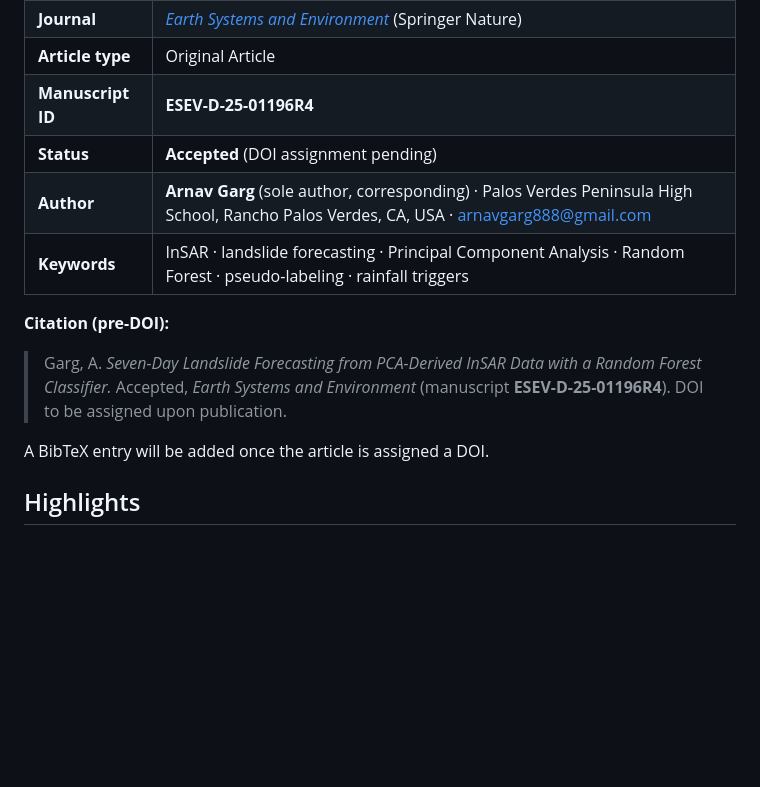
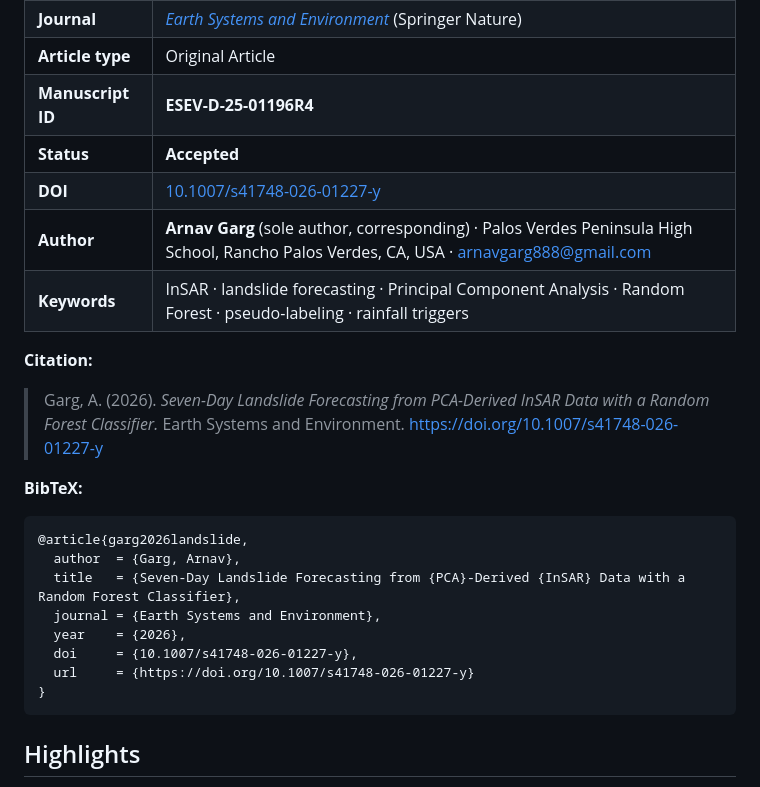
Before and after one commit to arnavgarg233/pv-insar-landslide-forecast, a Markdown page: README.md, the part around one of its changes. Rendered like a GitHub page; blank space fills up the shorter version.

Commit message:
Add DOI 10.1007/s41748-026-01227-y for accepted Earth Systems and Environment paper

````diff
--- a/README.md
+++ b/README.md
@@ -29,15 +30,27 @@ Discriminative ability is statistically significant against the 50 % random-chan
 | **Journal** | [*Earth Systems and Environment*](https://www.springer.com/journal/41748) (Springer Nature) |
 | **Article type** | Original Article |
 | **Manuscript ID** | **ESEV-D-25-01196R4** |
-| **Status** | **Accepted** (DOI assignment pending) |
+| **Status** | **Accepted** |
+| **DOI** | [10.1007/s41748-026-01227-y](https://doi.org/10.1007/s41748-026-01227-y) |
 | **Author** | **Arnav Garg** (sole author, corresponding) · Palos Verdes Peninsula High School, Rancho Palos Verdes, CA, USA · [arnavgarg888@gmail.com](mailto:arnavgarg888@gmail.com) |
 | **Keywords** | InSAR · landslide forecasting · Principal Component Analysis · Random Forest · pseudo-labeling · rainfall triggers |
 
-**Citation (pre-DOI):**
+**Citation:**
 
-> Garg, A. *Seven-Day Landslide Forecasting from PCA-Derived InSAR Data with a Random Forest Classifier.* Accepted, *Earth Systems and Environment* (manuscript **ESEV-D-25-01196R4**). DOI to be assigned upon publication.
+> Garg, A. (2026). *Seven-Day Landslide Forecasting from PCA-Derived InSAR Data with a Random Forest Classifier.* Earth Systems and Environment. https://doi.org/10.1007/s41748-026-01227-y
 
-A BibTeX entry will be added once the article is assigned a DOI.
+**BibTeX:**
+
+```bibtex
+@article{garg2026landslide,
+  author  = {Garg, Arnav},
+  title   = {Seven-Day Landslide Forecasting from {PCA}-Derived {InSAR} Data with a Random Forest Classifier},
+  journal = {Earth Systems and Environment},
+  year    = {2026},
+  doi     = {10.1007/s41748-026-01227-y},
+  url     = {https://doi.org/10.1007/s41748-026-01227-y}
+}
+```
 
 ## Highlights
 
````
Also changed, not shown: other parts of README.md (+1 -0 lines).
